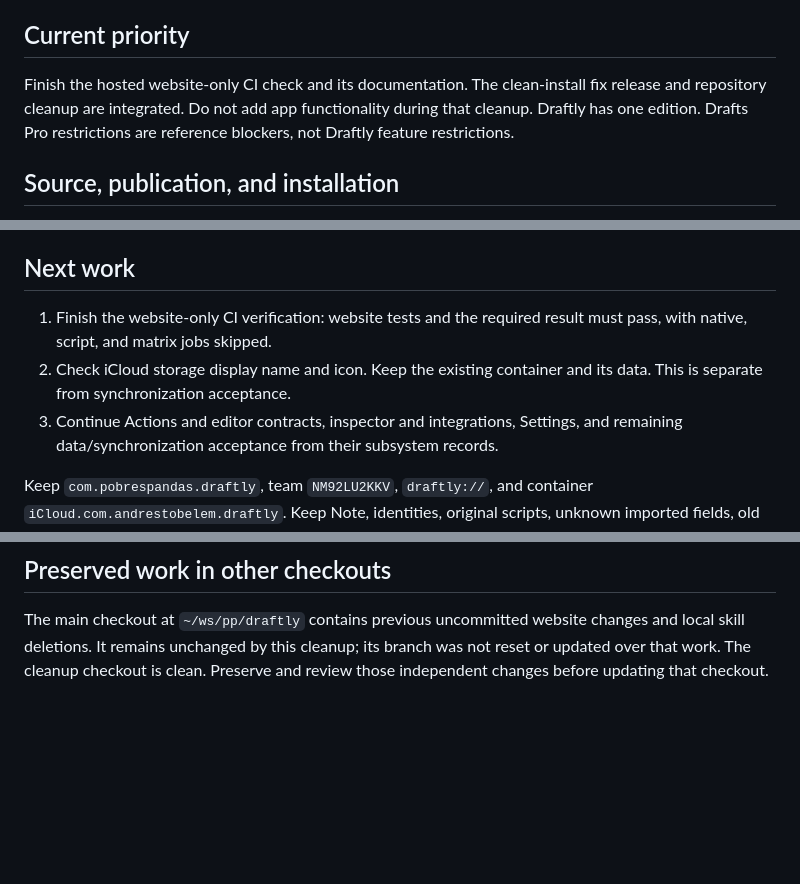
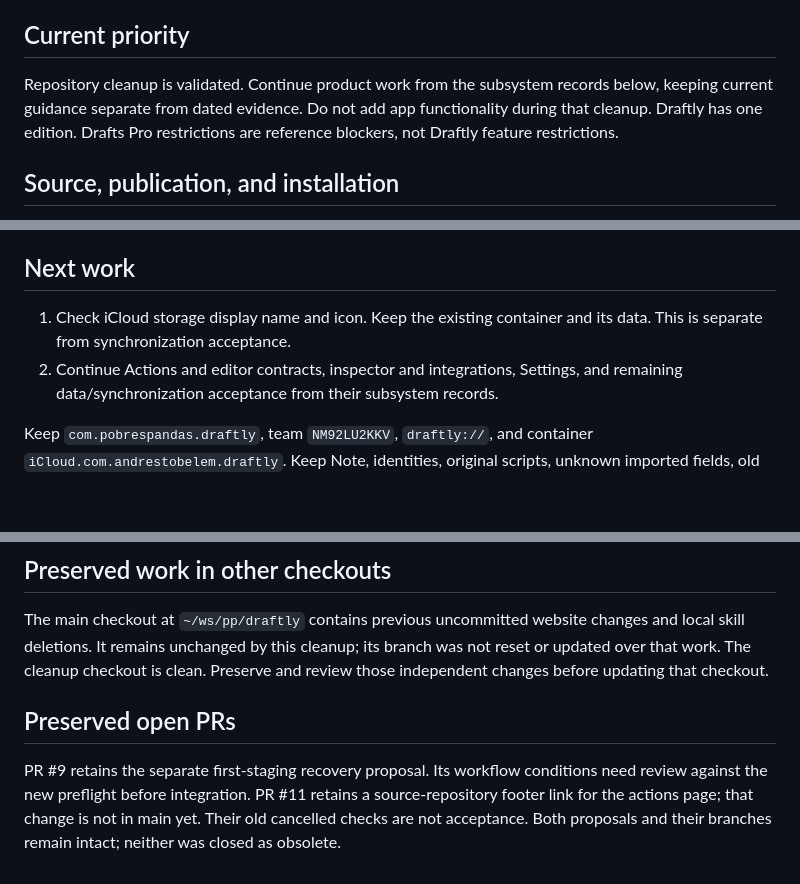
Before and after one commit to pobrespandas/draftly, a Markdown page: docs/project-progress.md, 3 parts joined by grey strips. Rendered like a GitHub page; blank space fills up the shorter version.

```diff
--- a/docs/project-progress.md
+++ b/docs/project-progress.md
@@ -5,8 +5,8 @@ Historical test reports describe only the versions they tested.
 
 ## Current priority
 
-Finish the hosted website-only CI check and its documentation. The
-clean-install fix release and repository cleanup are integrated.
+Repository cleanup is validated. Continue product work from the subsystem
+records below, keeping current guidance separate from dated evidence.
 Do not add app functionality during that cleanup. Draftly has one edition.
 Drafts Pro restrictions are reference blockers, not Draftly feature restrictions.
 
@@ -65,11 +66,9 @@ retain older implementation and acceptance records.
 
 ## Next work
 
-1. Finish the website-only CI verification: website tests and the required
-   result must pass, with native, script, and matrix jobs skipped.
-2. Check iCloud storage display name and icon. Keep the existing container and
+1. Check iCloud storage display name and icon. Keep the existing container and
    its data. This is separate from synchronization acceptance.
-3. Continue Actions and editor contracts, inspector and integrations, Settings,
+2. Continue Actions and editor contracts, inspector and integrations, Settings,
    and remaining data/synchronization acceptance from their subsystem records.
 
 Keep `com.pobrespandas.draftly`, team `NM92LU2KKV`, `draftly://`, and container
@@ -89,3 +88,12 @@ The main checkout at `~/ws/pp/draftly` contains previous uncommitted website
 changes and local skill deletions. It remains unchanged by this cleanup; its
 branch was not reset or updated over that work. The cleanup checkout is clean.
 Preserve and review those independent changes before updating that checkout.
+
+
+## Preserved open PRs
+
+PR #9 retains the separate first-staging recovery proposal. Its workflow
+conditions need review against the new preflight before integration. PR #11
+retains a source-repository footer link for the actions page; that change is
+not in main yet. Their old cancelled checks are not acceptance. Both proposals
+and their branches remain intact; neither was closed as obsolete.
```
Also changed, not shown: other parts of docs/project-progress.md (+2 -1 lines), docs/repository-maintenance.md (+14 -0 lines).
